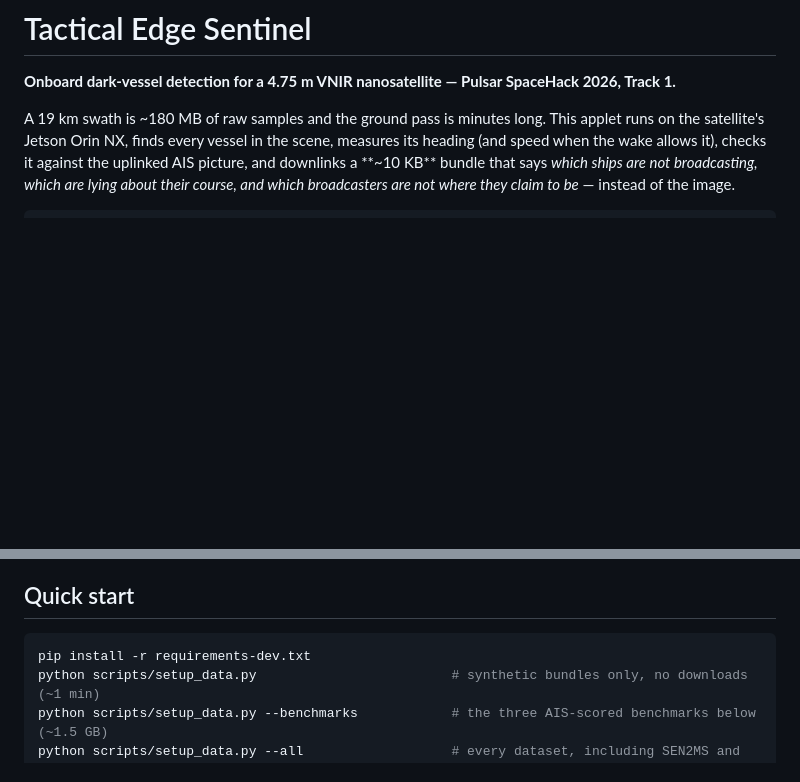
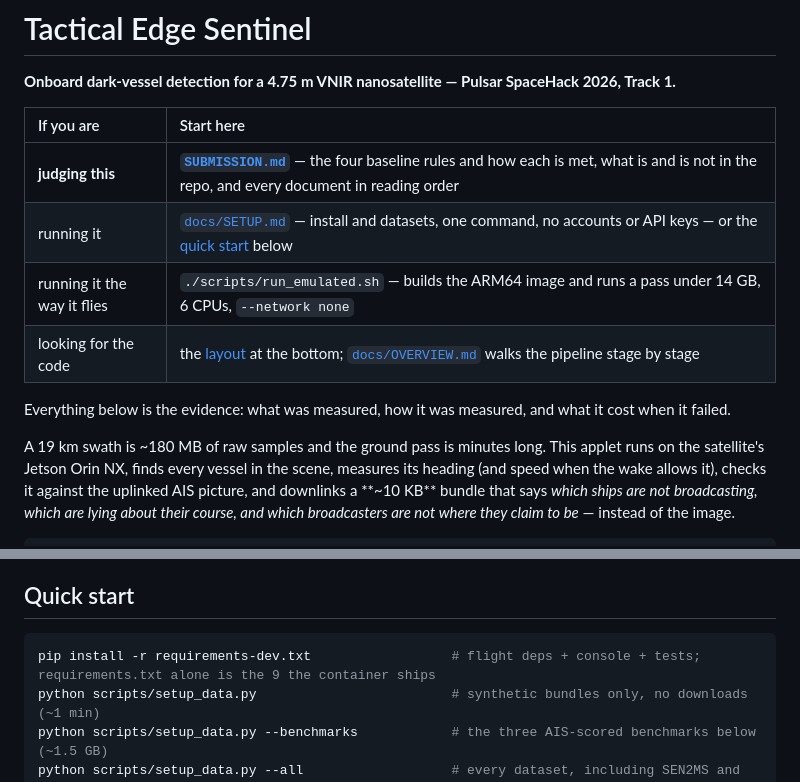
Before and after one commit to JacksonJohnAllanChambers/Pulsar-SpaceHack-2026, a Markdown page: README.md, 2 parts joined by grey strips. Drawn GitHub-style; blank space fills up the shorter version.

Commit message:
Put the door before the museum: send a judge to SUBMISSION.md from the first screen
GitHub renders README.md, which is 826 lines: the quick start sat at line 627 and the layout
map at 810, and nothing anywhere in it linked SUBMISSION.md -- so the 78-line front door
written for judges was reachable only by browsing the file list. A reader deciding in ninety
seconds got the pipeline diagram and 600 lines of results before being told how to run it.

Adds a four-row signpost under the subtitle: judging -> SUBMISSION.md, running -> SETUP.md or
the quick start, flying -> run_emulated.sh, reading the code -> the layout and OVERVIEW.md.
Nothing was moved or rewritten; the evidence still follows in the same order.

docs/SETUP.md was titled "Collaborator setup" though it is the install guide a judge needs,
and the README quick start installs requirements-dev.txt where SUBMISSION.md installs
requirements.txt -- correct in both places (the console and pytest need the dev set) but
unexplained, so the line now says which is which.

Co-Authored-By: Claude Opus 5 <noreply@anthropic.com>

````diff
--- a/README.md
+++ b/README.md
@@ -1,6 +1,15 @@
 # Tactical Edge Sentinel
 
 **Onboard dark-vessel detection for a 4.75 m VNIR nanosatellite — Pulsar SpaceHack 2026, Track 1.**
+
+| If you are | Start here |
+| :-- | :-- |
+| **judging this** | **[`SUBMISSION.md`](SUBMISSION.md)** — the four baseline rules and how each is met, what is and is not in the repo, and every document in reading order |
+| running it | [`docs/SETUP.md`](docs/SETUP.md) — install and datasets, one command, no accounts or API keys — or the [quick start](#quick-start) below |
+| running it the way it flies | `./scripts/run_emulated.sh` — builds the ARM64 image and runs a pass under 14 GB, 6 CPUs, `--network none` |
+| looking for the code | the [layout](#layout) at the bottom; [`docs/OVERVIEW.md`](docs/OVERVIEW.md) walks the pipeline stage by stage |
+
+Everything below is the evidence: what was measured, how it was measured, and what it cost when it failed.
 
 A 19 km swath is ~180 MB of raw samples and the ground pass is minutes long. This applet runs on the
 satellite's Jetson Orin NX, finds every vessel in the scene, measures its heading (and speed when the
@@ -627,7 +636,7 @@ works as a regression test rather than a one-off demonstration.
 ## Quick start
 
 ```bash
-pip install -r requirements-dev.txt
+pip install -r requirements-dev.txt                  # flight deps + console + tests; requirements.txt alone is the 9 the container ships
 python scripts/setup_data.py                         # synthetic bundles only, no downloads (~1 min)
 python scripts/setup_data.py --benchmarks            # the three AIS-scored benchmarks below (~1.5 GB)
 python scripts/setup_data.py --all                   # every dataset, including SEN2MS and thermal (~2.5 GB)
````
Also changed, not shown: docs/SETUP.md (+4 -1 lines).
